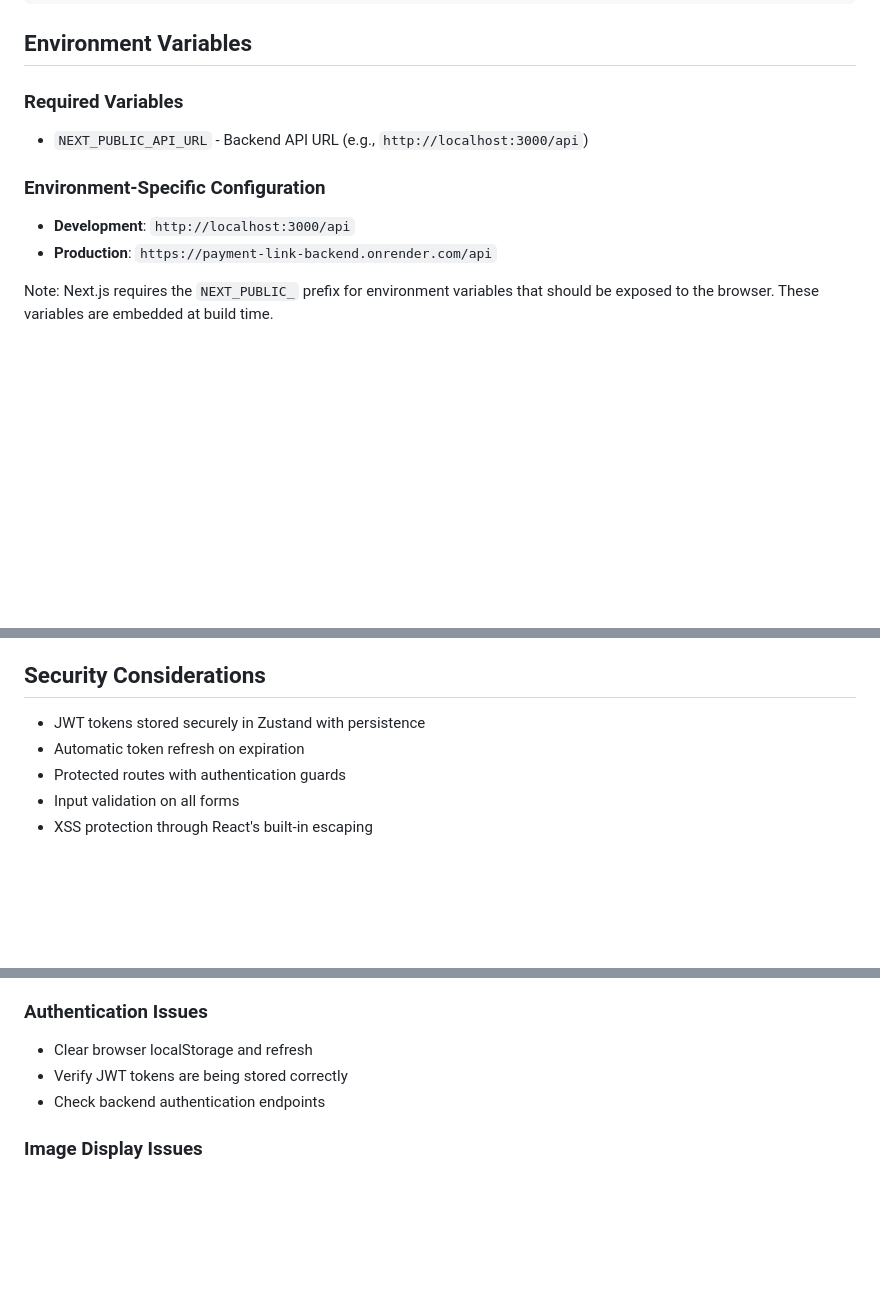
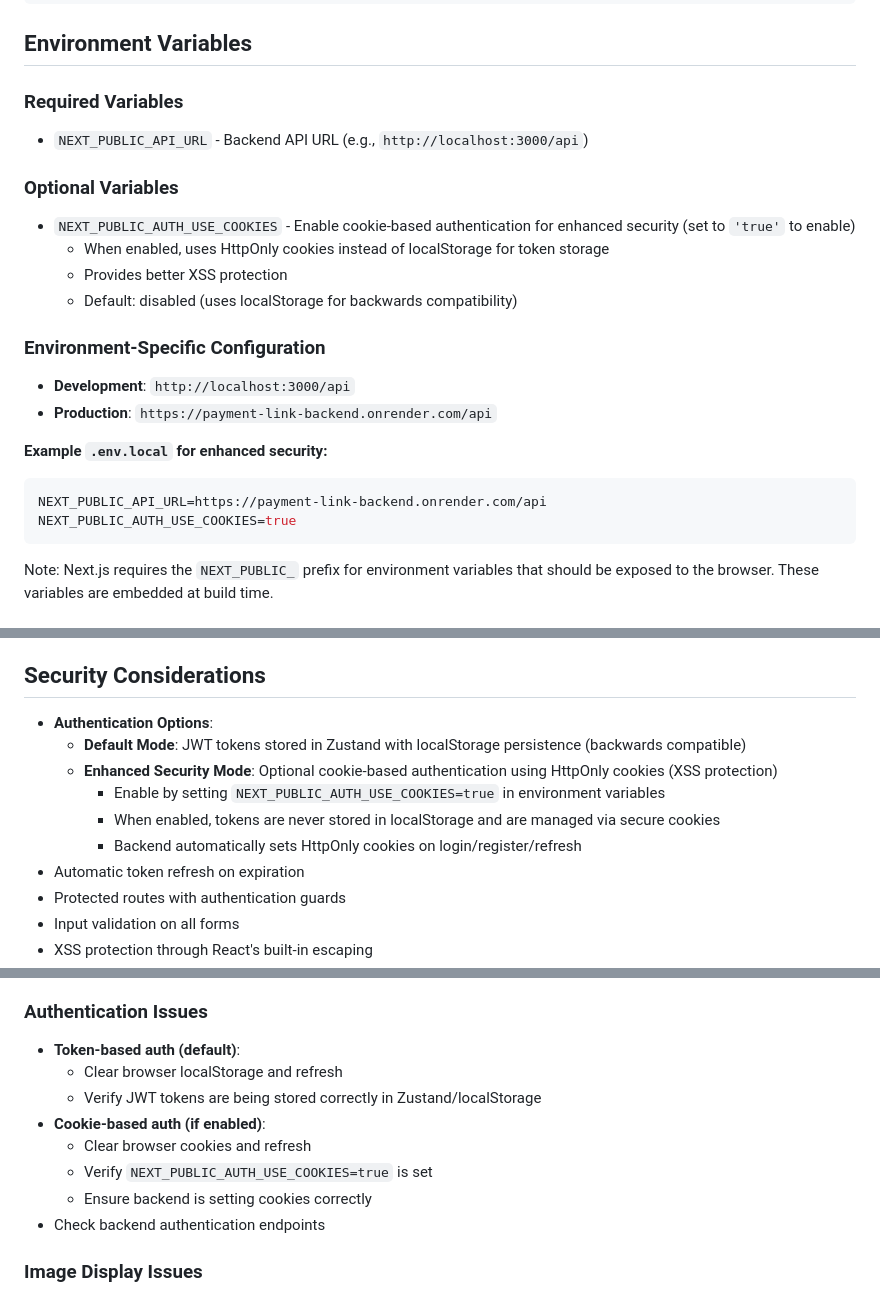
Before and after one commit to TamehChana/mansatask, a Markdown page: frontend/README.md, 3 parts joined by grey strips. Rendered like a GitHub page; blank space fills up the shorter version.

````diff
--- a/frontend/README.md
+++ b/frontend/README.md
@@ -335,10 +335,23 @@ npm run test:coverage
 
 - `NEXT_PUBLIC_API_URL` - Backend API URL (e.g., `http://localhost:3000/api`)
 
+### Optional Variables
+
+- `NEXT_PUBLIC_AUTH_USE_COOKIES` - Enable cookie-based authentication for enhanced security (set to `'true'` to enable)
+  - When enabled, uses HttpOnly cookies instead of localStorage for token storage
+  - Provides better XSS protection
+  - Default: disabled (uses localStorage for backwards compatibility)
+
 ### Environment-Specific Configuration
 
 - **Development**: `http://localhost:3000/api`
 - **Production**: `https://payment-link-backend.onrender.com/api`
+
+**Example `.env.local` for enhanced security:**
+```env
+NEXT_PUBLIC_API_URL=https://payment-link-backend.onrender.com/api
+NEXT_PUBLIC_AUTH_USE_COOKIES=true
+```
 
 Note: Next.js requires the `NEXT_PUBLIC_` prefix for environment variables that should be exposed to the browser. These variables are embedded at build time.
 
@@ -365,7 +378,12 @@ The application implements several performance optimizations:
 
 ## Security Considerations
 
-- JWT tokens stored securely in Zustand with persistence
+- **Authentication Options**:
+  - **Default Mode**: JWT tokens stored in Zustand with localStorage persistence (backwards compatible)
+  - **Enhanced Security Mode**: Optional cookie-based authentication using HttpOnly cookies (XSS protection)
+    - Enable by setting `NEXT_PUBLIC_AUTH_USE_COOKIES=true` in environment variables
+    - When enabled, tokens are never stored in localStorage and are managed via secure cookies
+    - Backend automatically sets HttpOnly cookies on login/register/refresh
 - Automatic token refresh on expiration
 - Protected routes with authentication guards
 - Input validation on all forms
@@ -422,8 +440,13 @@ The build output will be in the `.next` directory, ready for deployment.
 
 ### Authentication Issues
 
-- Clear browser localStorage and refresh
-- Verify JWT tokens are being stored correctly
+- **Token-based auth (default)**:
+  - Clear browser localStorage and refresh
+  - Verify JWT tokens are being stored correctly in Zustand/localStorage
+- **Cookie-based auth (if enabled)**:
+  - Clear browser cookies and refresh
+  - Verify `NEXT_PUBLIC_AUTH_USE_COOKIES=true` is set
+  - Ensure backend is setting cookies correctly
 - Check backend authentication endpoints
 
 ### Image Display Issues
````
Also changed, not shown: README.md (+6 -1 lines), backend/README.md (+36 -0 lines).
